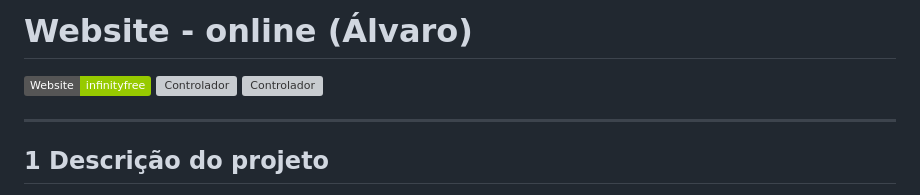
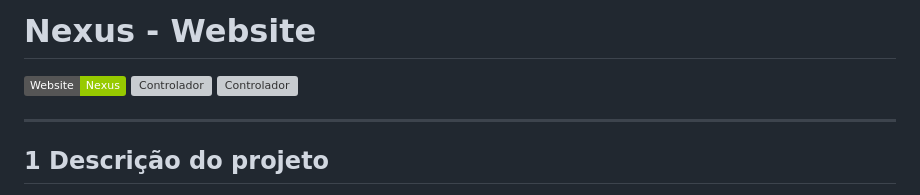
Before and after one commit to AlvaroLHBremm/Nexus-Website, a Markdown page: README.md, the part around the change. Drawn GitHub-style; badges without logos; grey boxes are pictures that could not be loaded.

Commit message:
Rename project from 'Website - online' to 'Nexus - Website'

```diff
--- a/README.md
+++ b/README.md
@@ -1,6 +1,6 @@
-# Website - online (Álvaro)
+# Nexus - Website
 
-[![Protocolo](https://img.shields.io/badge/Website-infinityfree-green.svg)](https://www.iso.org/standard/63648.html)
+[![Protocolo](https://img.shields.io/badge/Website-Nexus-green.svg)](https://www.iso.org/standard/63648.html)
 [![Controlador](https://img.shields.io/badge/Frontend-HTML/CSS/Javascript-orange.svg)](#)
 [![Controlador](https://img.shields.io/badge/Backend-PHP/MySQL-purple.svg)](#)
 
```
